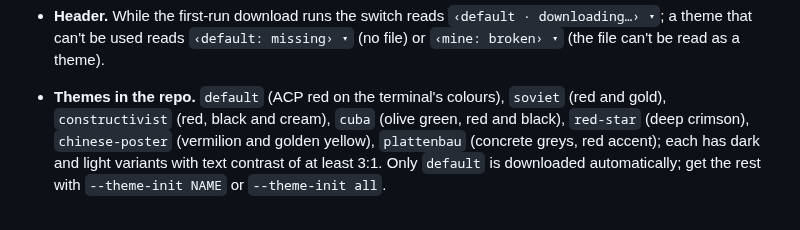
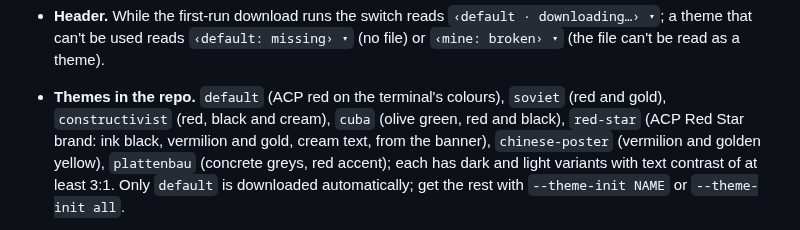
Before and after one commit to m3talsmith/acp-rs-scraper, a Markdown page: docs/USAGE.md, the part around the change. Drawn GitHub-style.

```diff
--- a/docs/USAGE.md
+++ b/docs/USAGE.md
@@ -205,8 +205,8 @@ Every colour of the terminal UI comes from a theme file; nothing is compiled in.
   a theme that can't be used reads `‹default: missing› ▾` (no file) or `‹mine: broken› ▾` (the
   file can't be read as a theme).
 - **Themes in the repo.** `default` (ACP red on the terminal's colours), `soviet` (red and gold),
-  `constructivist` (red, black and cream), `cuba` (olive green, red and black), `red-star` (deep
-  crimson), `chinese-poster` (vermilion and golden yellow), `plattenbau` (concrete greys, red
+  `constructivist` (red, black and cream), `cuba` (olive green, red and black), `red-star` (ACP Red
+  Star brand: ink black, vermilion and gold, cream text, from the banner), `chinese-poster` (vermilion and golden yellow), `plattenbau` (concrete greys, red
   accent); each has dark and light variants with text contrast of at least 3:1. Only `default`
   is downloaded automatically; get the rest with `--theme-init NAME` or `--theme-init all`.
 - **Choosing.** `[ui] theme = "name"` (written by the picker), `[ui] theme_mode = "dark" | "light"
```
Also changed, not shown: CHANGELOG.md (+4 -0 lines), README.md (+1 -1 lines), docs/screenshots/themes/red-star.png, 4 other files.
